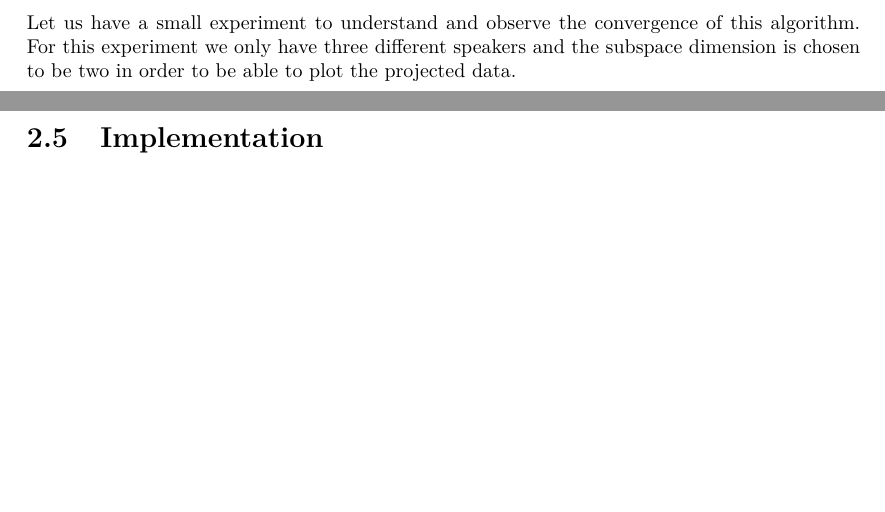
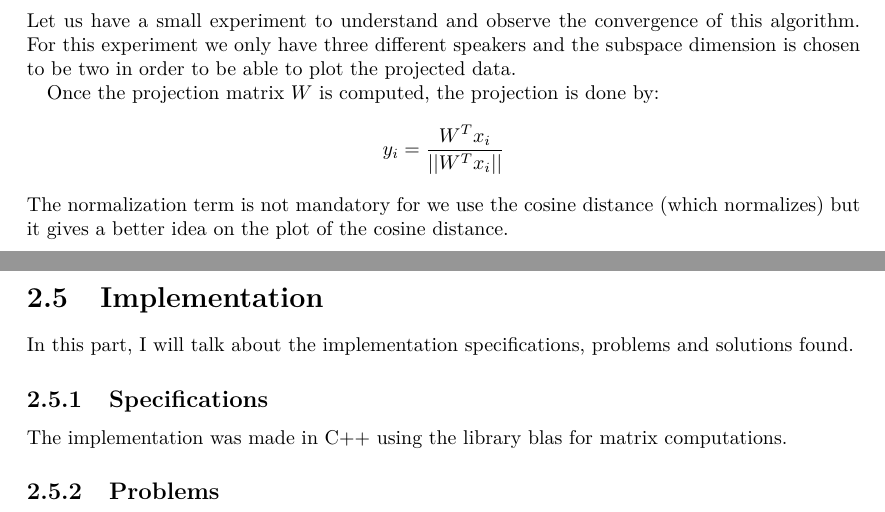
Before and after one commit to victor-lenoir/reports, a LaTeX document (final_report/final_report.tex): two parts of pages 11 and 13 of 16, joined at a grey line, cut so that both start at the same text, the shorter picture padded with empty space. Compiled offline with pdfLaTeX.

Commit message:
start implementation part

```diff
--- a/final_report/final_report.tex
+++ b/final_report/final_report.tex
@@ -367,8 +372,13 @@ derivative $\frac{\partial{F(W)}}{\partial{W}}$.
 
 Let us have a small experiment to understand and observe the
 convergence of this algorithm.  For this experiment we only have three
-different speakers and the subspace dimension is chosen to be two in order
-to be able to plot the projected data.
+different speakers and the subspace dimension is chosen to be two in
+order to be able to plot the projected data.
+
+Once the projection matrix $W$ is computed, the projection is done by:
+$$y_i = \frac{W^Tx_i}{||W^Tx_i||}$$ The normalization term is not
+mandatory for we use the cosine distance (which normalizes) but it
+gives a better idea on the plot of the cosine distance.
 
 \begin{figure}[H]
   \centering
@@ -394,2 +402,18 @@ represented by a color.}
 
 \section{Implementation}
+In this part, I will talk about the implementation specifications,
+problems and solutions found.
+
+\subsection{Specifications}
+
+The implementation was made in C++ using the library blas for matrix
+computations.
+
+%talk about matrix class? YES.
+
+\subsection{Problems}
+
+%CPU
+%RAM
+
+
```
Also changed, not shown: final_report/final_report.tex (18 more changed lines).
